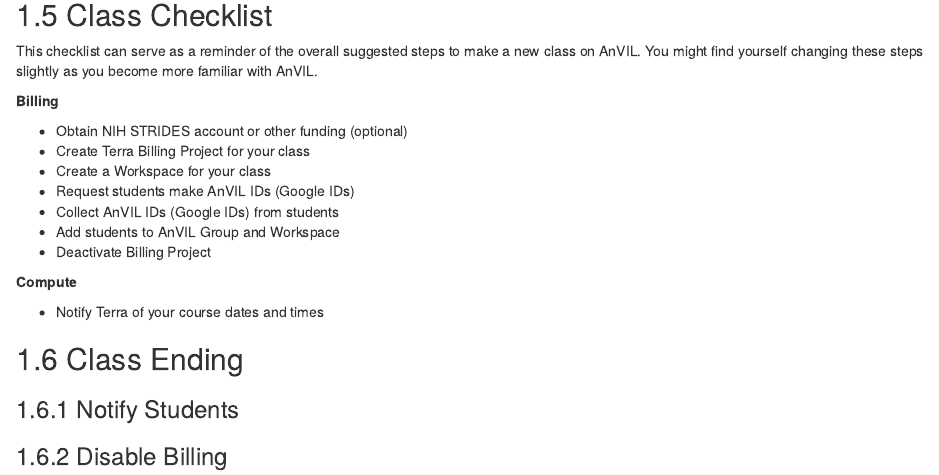
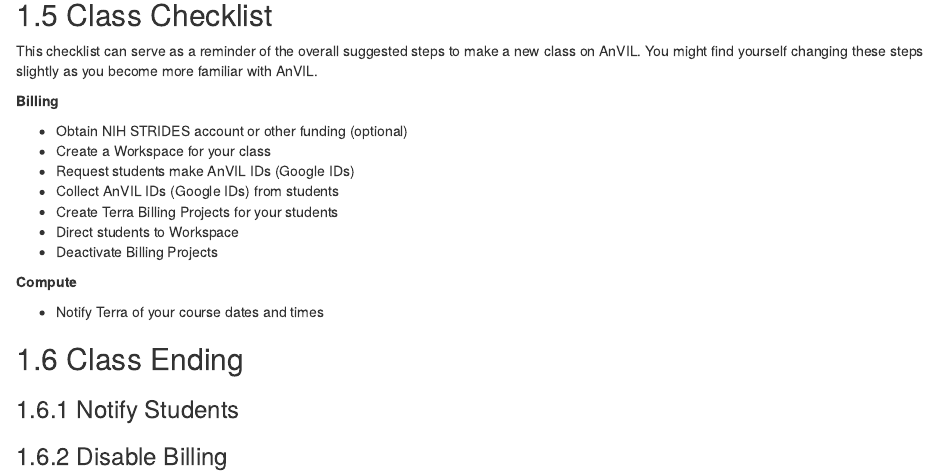
Before and after one commit to jhudsl/AnVIL_Book_Getting_Started, an R Markdown document (04-instructors.Rmd): the page in a window 1100 px wide, from 1790 px down. Rendered offline with R 4.5, knitr and Pandoc, with nearby package versions; drawn as R Markdown's standard HTML page in place of the format the file asks for; some code elsewhere in the file could not run offline.

Commit message:
Change language to reflect 1 student:1 TBP

```diff
--- a/04-instructors.Rmd
+++ b/04-instructors.Rmd
@@ -119,12 +119,12 @@
 **Billing**
 
 - Obtain NIH STRIDES account or other funding (optional)
-- Create Terra Billing Project for your class
 - Create a Workspace for your class
 - Request students make AnVIL IDs (Google IDs)
 - Collect AnVIL IDs (Google IDs) from students
-- Add students to AnVIL Group and Workspace
-- Deactivate Billing Project
+- Create Terra Billing Projects for your students
+- Direct students to Workspace
+- Deactivate Billing Projects
 
 **Compute**
 
```
